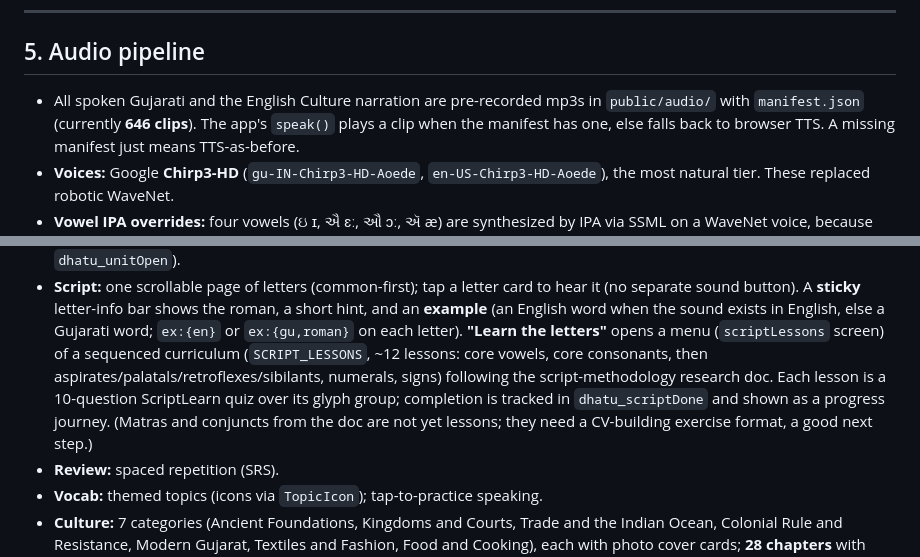
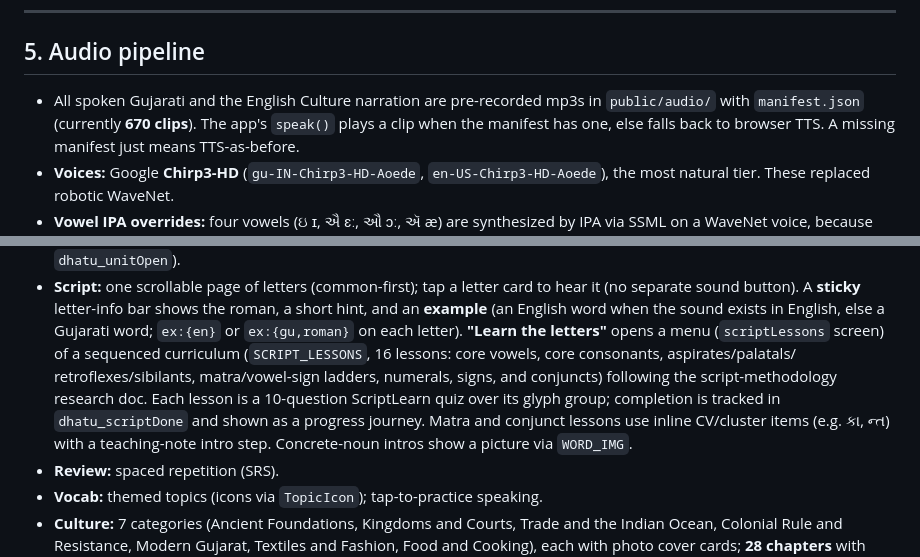
Before and after one commit to rainpurl/dhatu, a Markdown page: HANDOFF.md, 2 parts joined by grey strips. Rendered like a GitHub page.

Commit message:
HANDOFF: matra/conjunct script lessons, noun images, 670 clips
Co-Authored-By: Claude Opus 4.8 <noreply@anthropic.com>

```diff
--- a/HANDOFF.md
+++ b/HANDOFF.md
@@ -119,7 +119,7 @@ progress; it fully resets only accounts with no local copy.
 ## 5. Audio pipeline
 
 - All spoken Gujarati and the English Culture narration are pre-recorded mp3s in
-  `public/audio/` with `manifest.json` (currently **646 clips**). The app's
+  `public/audio/` with `manifest.json` (currently **670 clips**). The app's
   `speak()` plays a clip when the manifest has one, else falls back to browser
   TTS. A missing manifest just means TTS-as-before.
 - **Voices:** Google **Chirp3-HD** (`gu-IN-Chirp3-HD-Aoede`,
@@ -221,12 +221,12 @@ progress; it fully resets only accounts with no local copy.
   a short hint, and an **example** (an English word when the sound exists in
   English, else a Gujarati word; `ex:{en}` or `ex:{gu,roman}` on each letter).
   **"Learn the letters"** opens a menu (`scriptLessons` screen) of a sequenced
-  curriculum (`SCRIPT_LESSONS`, ~12 lessons: core vowels, core consonants, then
-  aspirates/palatals/retroflexes/sibilants, numerals, signs) following the
+  curriculum (`SCRIPT_LESSONS`, 16 lessons: core vowels, core consonants, aspirates/palatals/
+  retroflexes/sibilants, matra/vowel-sign ladders, numerals, signs, and conjuncts) following the
   script-methodology research doc. Each lesson is a 10-question ScriptLearn quiz
   over its glyph group; completion is tracked in `dhatu_scriptDone` and shown as a
-  progress journey. (Matras and conjuncts from the doc are not yet lessons; they
-  need a CV-building exercise format, a good next step.)
+  progress journey. Matra and conjunct lessons use inline CV/cluster items (e.g. કા, ન્ત) with a
+  teaching-note intro step. Concrete-noun intros show a picture via `WORD_IMG`.
 - **Review:** spaced repetition (SRS).
 - **Vocab:** themed topics (icons via `TopicIcon`); tap-to-practice speaking.
 - **Culture:** 7 categories (Ancient Foundations, Kingdoms and Courts, Trade and
```
